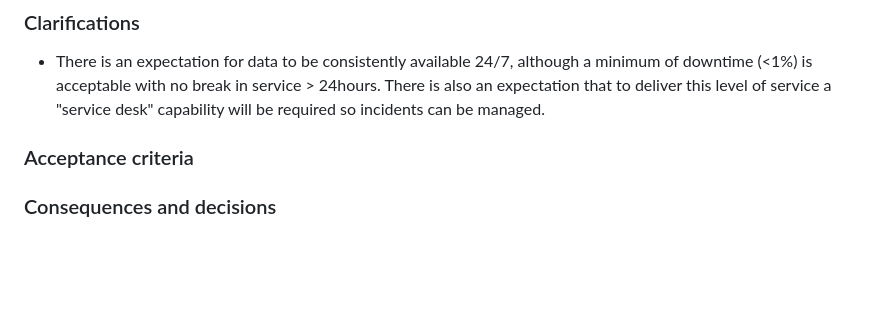
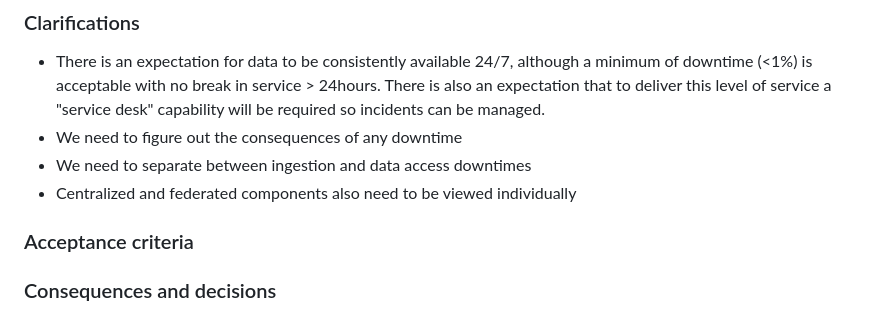
Before and after one commit to EURODEO/e-soh-requirements, a Markdown page: functional-and-non-functional-requirements/functional-and-non-functional-requirements.md, the part around the change. Rendered like a GitHub page; blank space fills up the shorter version.

Commit message:
F02 completed

```diff
--- a/functional-and-non-functional-requirements/functional-and-non-functional-requirements.md
+++ b/functional-and-non-functional-requirements/functional-and-non-functional-requirements.md
@@ -32,6 +32,9 @@ So I can deliver the level of service required by my users.
 ### Clarifications
 
 * There is an expectation for data to be consistently available 24/7, although a minimum of downtime (<1%) is acceptable with no break in service > 24hours. There is also an expectation that to deliver this level of service a "service desk" capability will be required so incidents can be managed.
+* We need to figure out the consequences of any downtime
+* We need to separate between ingestion and data access downtimes
+* Centralized and federated components also need to be viewed individually
 
 ### Acceptance criteria
 
```
